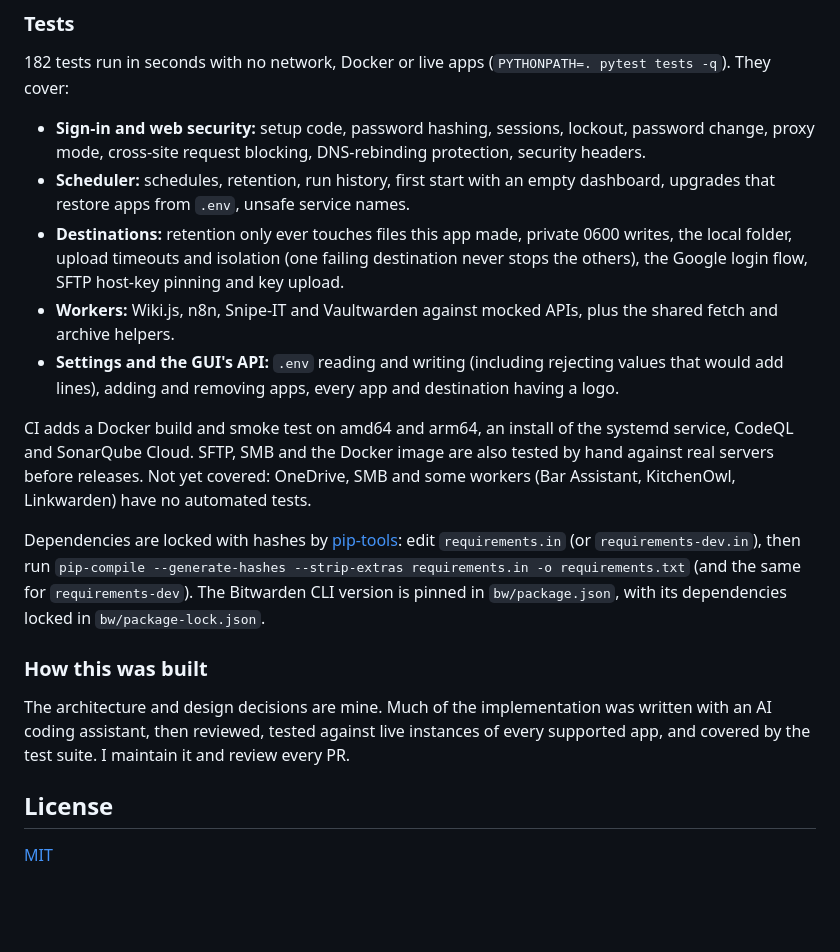
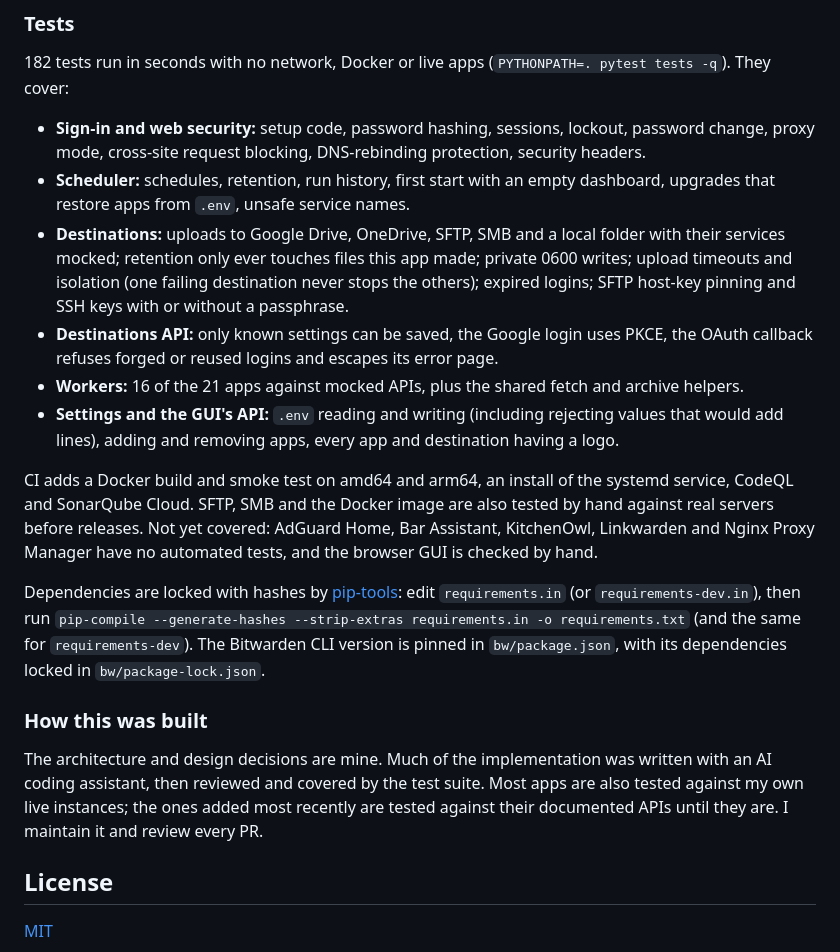
Before and after one commit to alws34/DockerBackups, a Markdown page: README.md, the part around the change. GitHub-like rendering; blank space fills up the shorter version.

Commit message:
README: tests section matches the suite; don't claim live tests for the newest apps

```diff
--- a/README.md
+++ b/README.md
@@ -292,19 +292,24 @@ tests -q`). They cover:
   security headers.
 - **Scheduler:** schedules, retention, run history, first start with an empty
   dashboard, upgrades that restore apps from `.env`, unsafe service names.
-- **Destinations:** retention only ever touches files this app made, private
-  0600 writes, the local folder, upload timeouts and isolation (one failing destination
-  never stops the others), the Google login flow, SFTP host-key pinning and key upload.
-- **Workers:** Wiki.js, n8n, Snipe-IT and Vaultwarden against mocked APIs, plus
-  the shared fetch and archive helpers.
+- **Destinations:** uploads to Google Drive, OneDrive, SFTP, SMB and a local folder
+  with their services mocked; retention only ever touches files this app made; private
+  0600 writes; upload timeouts and isolation (one failing destination never stops the
+  others); expired logins; SFTP host-key pinning and SSH keys with or without a
+  passphrase.
+- **Destinations API:** only known settings can be saved, the Google login uses PKCE,
+  the OAuth callback refuses forged or reused logins and escapes its error page.
+- **Workers:** 16 of the 21 apps against mocked APIs, plus the shared fetch and
+  archive helpers.
 - **Settings and the GUI's API:** `.env` reading and writing (including rejecting
   values that would add lines), adding and removing apps, every app and destination
   having a logo.
 
 CI adds a Docker build and smoke test on amd64 and arm64, an install of the systemd
 service, CodeQL and SonarQube Cloud. SFTP, SMB and the Docker image are also tested by
-hand against real servers before releases. Not yet covered: OneDrive, SMB and some
-workers (Bar Assistant, KitchenOwl, Linkwarden) have no automated tests.
+hand against real servers before releases. Not yet covered: AdGuard Home, Bar
+Assistant, KitchenOwl, Linkwarden and Nginx Proxy Manager have no automated tests, and
+the browser GUI is checked by hand.
 
 Dependencies are locked with hashes by [pip-tools](https://pip-tools.readthedocs.io/):
 edit `requirements.in` (or `requirements-dev.in`), then run
@@ -315,9 +320,10 @@ edit `requirements.in` (or `requirements-dev.in`), then run
 ### How this was built
 
 The architecture and design decisions are mine. Much of the implementation was
-written with an AI coding assistant, then reviewed, tested against live
-instances of every supported app, and covered by the test suite. I maintain it
-and review every PR.
+written with an AI coding assistant, then reviewed and covered by the test
+suite. Most apps are also tested against my own live instances; the ones added
+most recently are tested against their documented APIs until they are. I
+maintain it and review every PR.
 
 ## License
 
```
